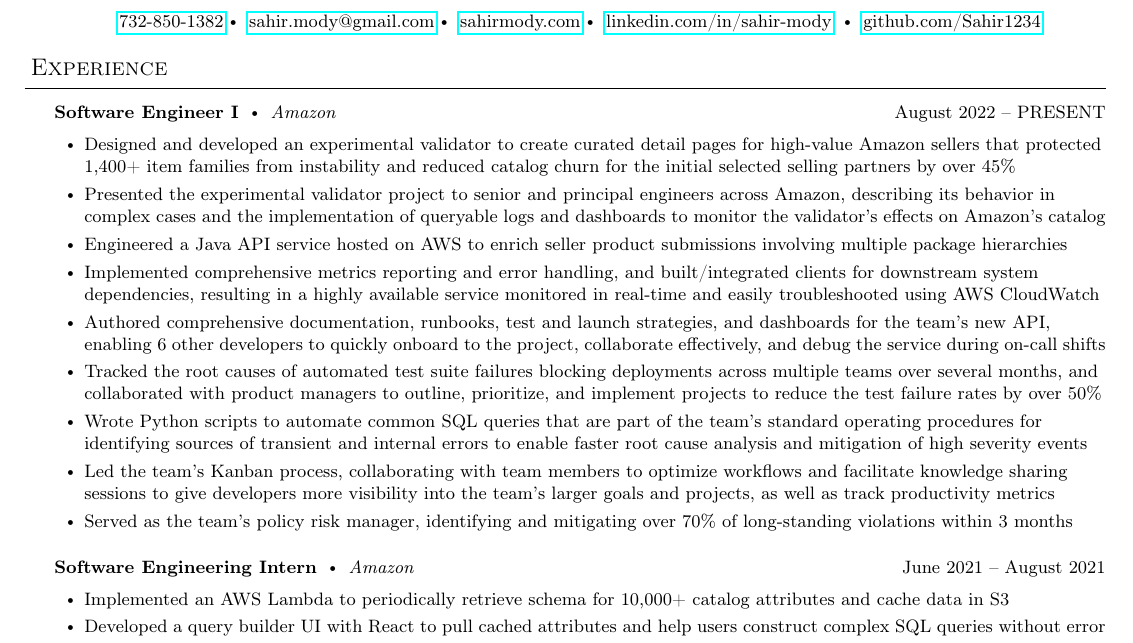
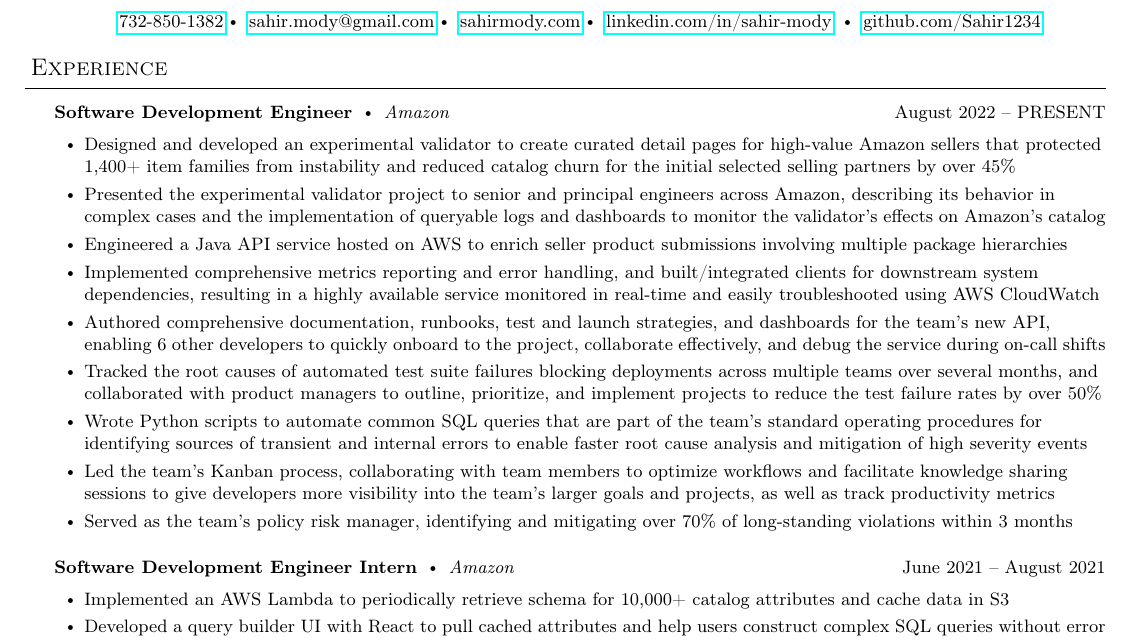
Before and after one commit to Sahir1234/resume, a LaTeX document (main.tex): part of the page, cut so that both start at the same text. Compiled offline with pdfLaTeX.

Commit message:
Updates from Overleaf

```diff
--- a/main.tex
+++ b/main.tex
@@ -71,11 +71,6 @@
 \vspace*{2pt}%
 }
 
-\newcommand{\college}[5]{\vspace*{2pt}%
-\textbf{#1} \labelitemi #2 \labelitemi #3 \hfill #4 \\ #5
-\vspace*{5pt}
-}
-
 \newcommand{\school}[4]{
 \textbf{#1} #2 \hfill #3 \\ #4 \vspace*{5pt}
 }
@@ -123,7 +118,7 @@ $\vcenter{\hbox{\tiny$\bullet$}}$\hspace*{-3pt}
 \medskip
 \header{Experience}
     \vspace{4pt}
-    \employer{Software Engineer I}{Amazon}{August 2022 -- PRESENT}{}
+    \employer{Software Development Engineer}{Amazon}{August 2022 -- PRESENT}{}
 	\begin{bullet-list-minor}
         \item Designed and developed an experimental validator to create curated detail pages for high-value Amazon sellers that protected 1,400+ item families from instability and reduced catalog churn for the initial selected selling partners by over 45\%
         \item Presented the experimental validator project to senior and principal engineers across Amazon, describing its behavior in complex cases and the implementation of queryable logs and dashboards to monitor the validator's effects on Amazon's catalog
@@ -137,7 +132,7 @@ $\vcenter{\hbox{\tiny$\bullet$}}$\hspace*{-3pt}
     \end{bullet-list-minor}
     \medskip
 
-     \employer{Software Engineering Intern}{Amazon}{June  2021 -- August 2021}{}
+     \employer{Software Development Engineer Intern}{Amazon}{June  2021 -- August 2021}{}
 	\begin{bullet-list-minor}
 	\item Implemented an AWS Lambda to periodically retrieve
 	schema for 10,000+ catalog attributes and cache data in S3
```
